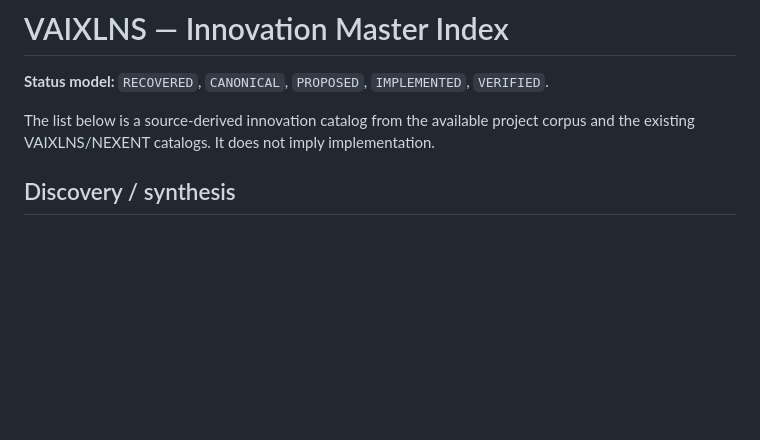
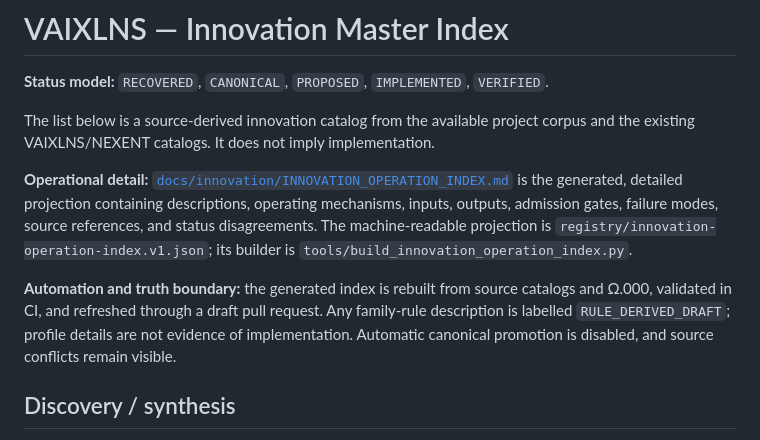
Before and after one commit to fisallllll280-code/VAIXLNS, a Markdown page: docs/indexes/INNOVATION_MASTER_INDEX.md, the part around the change. GitHub-like rendering; blank space fills up the shorter version.

Commit message:
docs(index): connect master innovation index to operation catalog

```diff
--- a/docs/indexes/INNOVATION_MASTER_INDEX.md
+++ b/docs/indexes/INNOVATION_MASTER_INDEX.md
@@ -3,6 +3,10 @@
 **Status model:** `RECOVERED`, `CANONICAL`, `PROPOSED`, `IMPLEMENTED`, `VERIFIED`.
 
 The list below is a source-derived innovation catalog from the available project corpus and the existing VAIXLNS/NEXENT catalogs. It does not imply implementation.
+
+**Operational detail:** [`docs/innovation/INNOVATION_OPERATION_INDEX.md`](../innovation/INNOVATION_OPERATION_INDEX.md) is the generated, detailed projection containing descriptions, operating mechanisms, inputs, outputs, admission gates, failure modes, source references, and status disagreements. The machine-readable projection is `registry/innovation-operation-index.v1.json`; its builder is `tools/build_innovation_operation_index.py`.
+
+**Automation and truth boundary:** the generated index is rebuilt from source catalogs and Ω.000, validated in CI, and refreshed through a draft pull request. Any family-rule description is labelled `RULE_DERIVED_DRAFT`; profile details are not evidence of implementation. Automatic canonical promotion is disabled, and source conflicts remain visible.
 
 ## Discovery / synthesis
 
```
